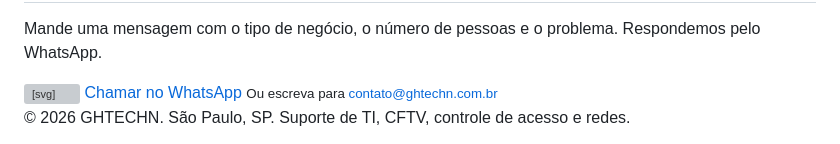
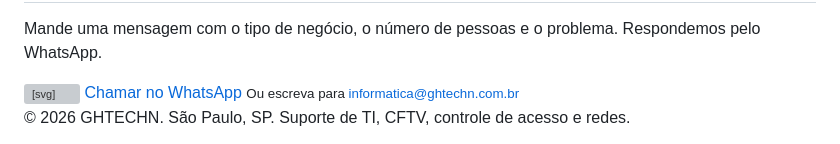
Before and after one commit to Guilhermehn30/site-ghtechn, a Markdown page: LICENSE.md, the part around the change. Rendered like a GitHub page; grey boxes are pictures that could not be loaded.

```diff
--- a/LICENSE.md
+++ b/LICENSE.md
@@ -308,7 +308,7 @@
             <svg viewBox="0 0 24 24" aria-hidden="true"><path d="M12.04 2a9.9 9.9 0 0 0-8.5 14.9L2 22l5.25-1.4A9.9 9.9 0 1 0 12.04 2zm5.8 14.1c-.25.7-1.45 1.35-2 1.4-.52.06-1.17.08-1.9-.12a16 16 0 0 1-5.7-3.5 8.5 8.5 0 0 1-2-3.4c-.2-1 .2-1.8.45-2.1.25-.3.55-.37.74-.37h.52c.17 0 .4-.06.62.48.24.57.8 1.97.87 2.1.07.15.12.32.02.5-.1.2-.15.32-.3.5l-.45.5c-.15.15-.3.3-.13.6.17.3.77 1.27 1.65 2.05 1.13 1 2.1 1.32 2.4 1.47.3.15.47.12.65-.07.17-.2.75-.87.95-1.17.2-.3.4-.25.67-.15.27.1 1.72.8 2.02.97.3.15.5.22.57.35.07.12.07.7-.18 1.4z"/></svg>
             Chamar no WhatsApp
           </a>
-          <small>Ou escreva para <a href="mailto:contato@ghtechn.com.br">contato@ghtechn.com.br</a></small>
+          <small>Ou escreva para <a href="mailto:informatica@ghtechn.com.br">informatica@ghtechn.com.br</a></small>
         </div>
       </div>
     </div>
```
